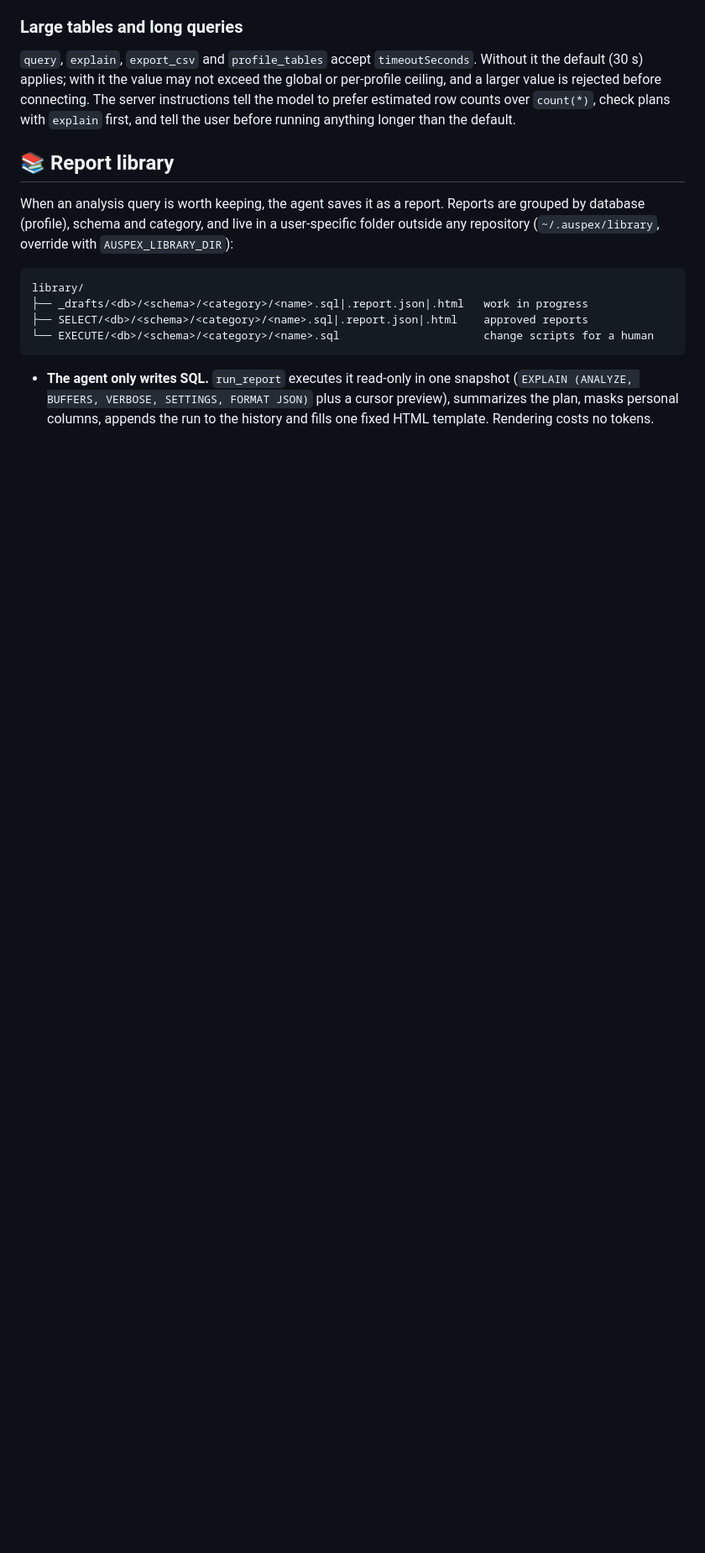
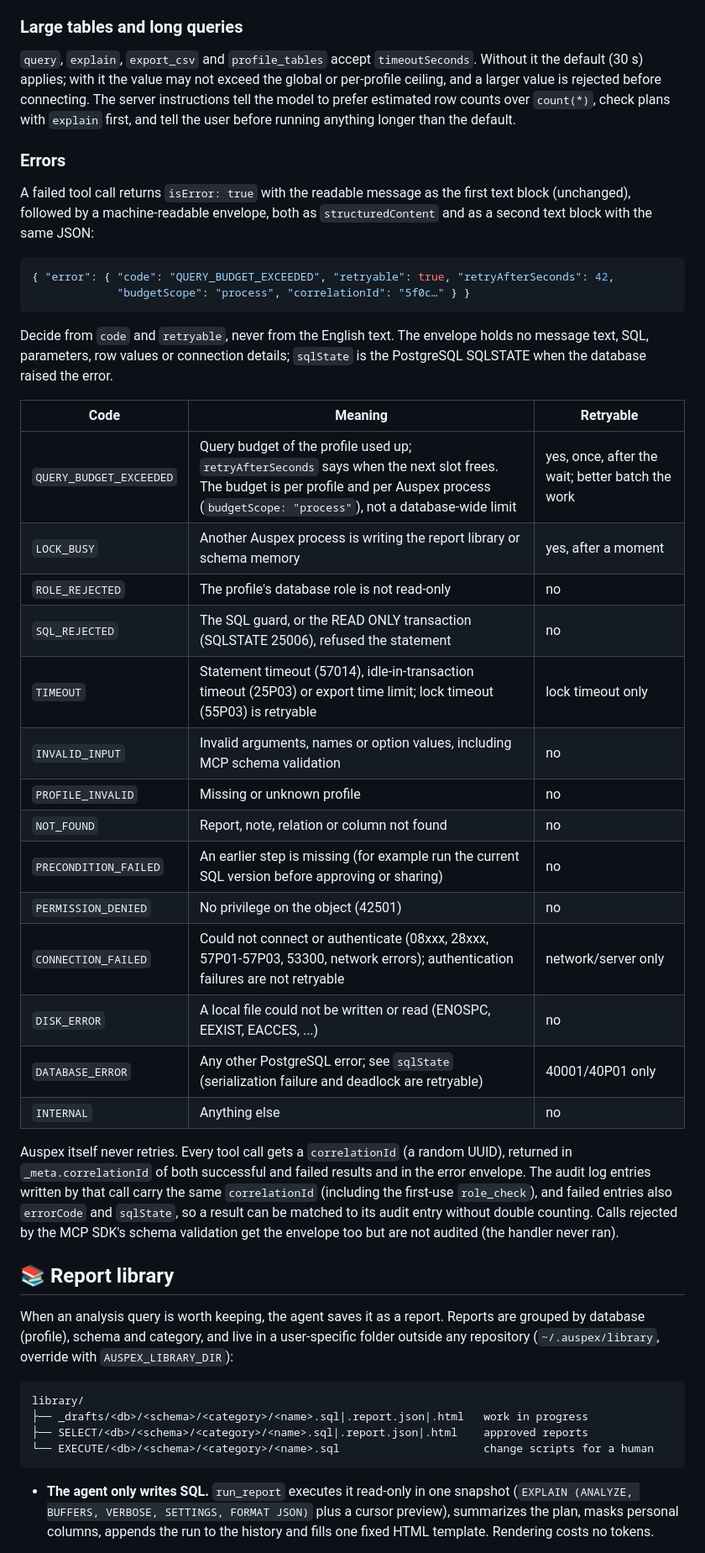
Before and after one commit to baranmerez/Auspex-Augur, a Markdown page: README.md, the part around one of its changes. Shown at 84% size. Rendered like a GitHub page; blank space fills up the shorter version.

Commit message:
docs(auspex): document the error envelope, error codes and correlation ID

````diff
--- a/README.md
+++ b/README.md
@@ -255,6 +255,46 @@ server instructions tell the model to prefer estimated row counts over
 `count(*)`, check plans with `explain` first, and tell the user before running
 anything longer than the default.
 
+### Errors
+
+A failed tool call returns `isError: true` with the readable message as the
+first text block (unchanged), followed by a machine-readable envelope, both as
+`structuredContent` and as a second text block with the same JSON:
+
+```json
+{ "error": { "code": "QUERY_BUDGET_EXCEEDED", "retryable": true, "retryAfterSeconds": 42,
+             "budgetScope": "process", "correlationId": "5f0c…" } }
+```
+
+Decide from `code` and `retryable`, never from the English text. The envelope
+holds no message text, SQL, parameters, row values or connection details;
+`sqlState` is the PostgreSQL SQLSTATE when the database raised the error.
+
+| Code | Meaning | Retryable |
+|---|---|---|
+| `QUERY_BUDGET_EXCEEDED` | Query budget of the profile used up; `retryAfterSeconds` says when the next slot frees. The budget is per profile and per Auspex process (`budgetScope: "process"`), not a database-wide limit | yes, once, after the wait; better batch the work |
+| `LOCK_BUSY` | Another Auspex process is writing the report library or schema memory | yes, after a moment |
+| `ROLE_REJECTED` | The profile's database role is not read-only | no |
+| `SQL_REJECTED` | The SQL guard, or the READ ONLY transaction (SQLSTATE 25006), refused the statement | no |
+| `TIMEOUT` | Statement timeout (57014), idle-in-transaction timeout (25P03) or export time limit; lock timeout (55P03) is retryable | lock timeout only |
+| `INVALID_INPUT` | Invalid arguments, names or option values, including MCP schema validation | no |
+| `PROFILE_INVALID` | Missing or unknown profile | no |
+| `NOT_FOUND` | Report, note, relation or column not found | no |
+| `PRECONDITION_FAILED` | An earlier step is missing (for example run the current SQL version before approving or sharing) | no |
+| `PERMISSION_DENIED` | No privilege on the object (42501) | no |
+| `CONNECTION_FAILED` | Could not connect or authenticate (08xxx, 28xxx, 57P01-57P03, 53300, network errors); authentication failures are not retryable | network/server only |
+| `DISK_ERROR` | A local file could not be written or read (ENOSPC, EEXIST, EACCES, ...) | no |
+| `DATABASE_ERROR` | Any other PostgreSQL error; see `sqlState` (serialization failure and deadlock are retryable) | 40001/40P01 only |
+| `INTERNAL` | Anything else | no |
+
+Auspex itself never retries. Every tool call gets a `correlationId` (a random
+UUID), returned in `_meta.correlationId` of both successful and failed results
+and in the error envelope. The audit log entries written by that call carry the
+same `correlationId` (including the first-use `role_check`), and failed entries
+also `errorCode` and `sqlState`, so a result can be matched to its audit entry
+without double counting. Calls rejected by the MCP SDK's schema validation get
+the envelope too but are not audited (the handler never ran).
+
 ## 📚 Report library
 
 When an analysis query is worth keeping, the agent saves it as a report.
````
Also changed, not shown: other parts of README.md (+2 -2 lines).
